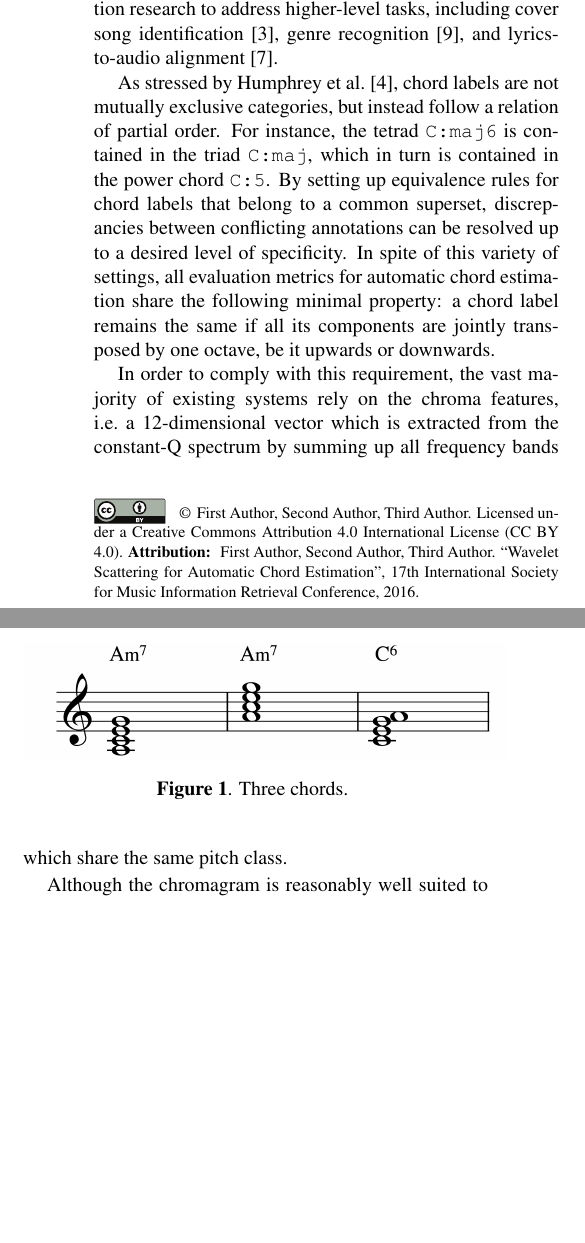
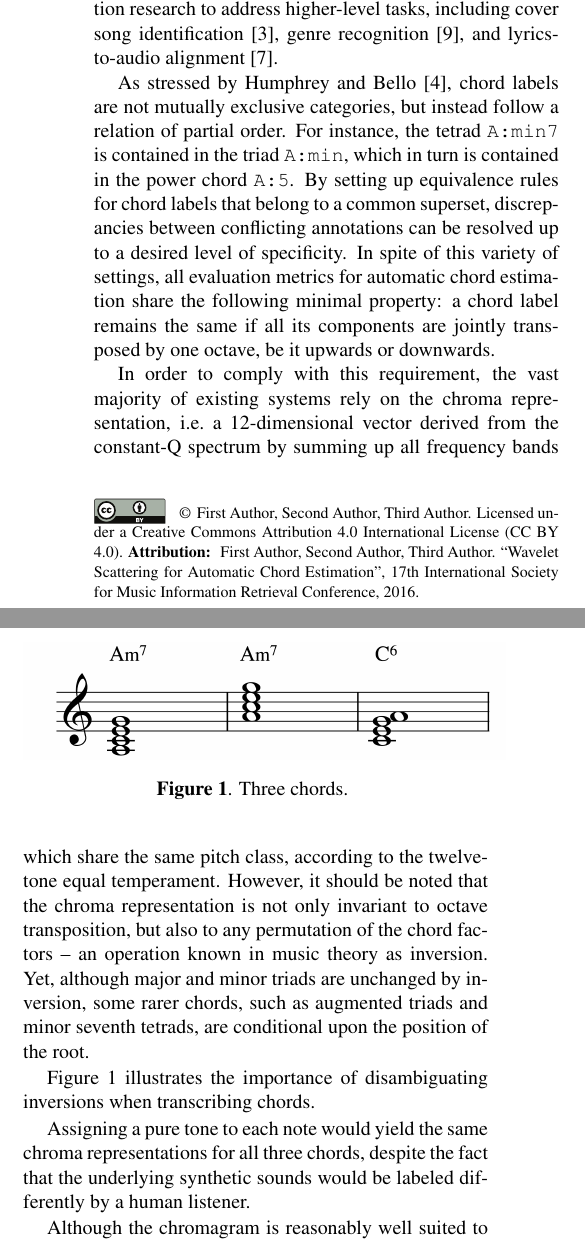
Before and after one commit to crm313/ISMIR2016, a LaTeX paper (WaveletScatteringISMIR2016.tex): two parts of the columns of page 1 of 4 before the commit and two parts of the columns of page 1 of 5 after it, joined at a grey line, cut so that both start at the same text, the shorter picture padded with empty space. Compiled offline with pdfLaTeX.

Commit message:
reorganize section 1 + start commenting figure 1

```diff
--- a/WaveletScatteringISMIR2016.tex
+++ b/WaveletScatteringISMIR2016.tex
@@ -102,10 +102,10 @@ tasks, including cover song identification \cite{ellis2007identifying},
 genre recognition \cite{perez2009genre}, and lyrics-to-audio alignment
 \cite{mauch2012integrating}.
 
-As stressed by Humphrey \etal \cite{humphrey2015four}, chord labels
+As stressed by Humphrey and Bello \cite{humphrey2015four}, chord labels
 are not mutually exclusive categories, but instead follow a relation of partial order.
-For instance, the tetrad \texttt{C:maj6} is contained in the triad
-\texttt{C:maj}, which in turn is contained in the power chord \texttt{C:5}.
+For instance, the tetrad \texttt{A:min7} is contained in the triad
+\texttt{A:min}, which in turn is contained in the power chord \texttt{A:5}.
 By setting up equivalence rules for chord labels that belong to a common
 superset, discrepancies between conflicting annotations can be resolved
 up to a desired level of specificity.
@@ -115,9 +115,38 @@ a chord label remains the same if all its components are jointly
 transposed by one octave, be it upwards or downwards.
 
 In order to comply with this requirement, the vast majority of existing
-systems rely on the chroma features, \ie a 12-dimensional vector
-which is extracted from the constant-Q spectrum by summing up all
-frequency bands which share the same pitch class.
+systems rely on the chroma representation, \ie a 12-dimensional vector
+derived from the constant-Q spectrum by summing up all
+frequency bands which share the same pitch class, according to
+the twelve-tone equal temperament.
+However, it should be noted that the chroma representation is not
+only invariant to octave transposition, but also to any permutation
+of the chord factors -- an operation known in music theory
+as inversion.
+Yet, although major and minor triads are unchanged by inversion,
+some rarer chords, such as augmented triads and minor seventh
+tetrads, are conditional upon the position of the root.
+
+Figure 1 illustrates the importance of disambiguating inversions
+when transcribing chords.
+
+\begin{figure}[t]
+    \begin{center}
+        \setlength{\unitlength}{1cm}
+        \begin{picture}(8.5,1.5)
+        \put(0,-0.5){\includegraphics[width=8.5cm]{figs/sheet_music.png}}
+        \end{picture}
+    \end{center}
+    \protect\caption{
+Three chords.
+\label{fig:sheet-music}
+}
+\end{figure}
+
+Assigning a pure tone to each note would yield the same chroma
+representations for all three chords, despite the fact that the
+underlying synthetic sounds would be labeled differently by a
+human listener.
 
 Although the chromagram is reasonably well suited to the recognition
 of major and minor triads, it fails to disambiguate neighboring chords
@@ -151,19 +180,6 @@ each windowed representation $\boldsymbol{X}[t,\gamma]$ into a chroma vector.
 This creates a new representation $\boldsymbol{Y}[t,q,k]$ which is invariant to octave transpositions
 where $q$ is an integer $\llbracket0,12\llbracket$ representing a chroma (or pitch) value,
 and $K$ is the windowed band.
-
-\begin{figure}[t]
-    \begin{center}
-        \setlength{\unitlength}{1cm}
-        \begin{picture}(8.5,1.5)
-        \put(0,-0.5){\includegraphics[width=8.5cm]{figs/sheet_music.png}}
-        \end{picture}
-    \end{center}
-    \protect\caption{
-Three chords.
-\label{fig:sheet-music}
-}
-\end{figure}
 
 
 % What are those 157 chords ? Explain 13 x 12 + 1
```
Also changed, not shown: WaveletScatteringISMIR2016.pdf, 3 other files.
